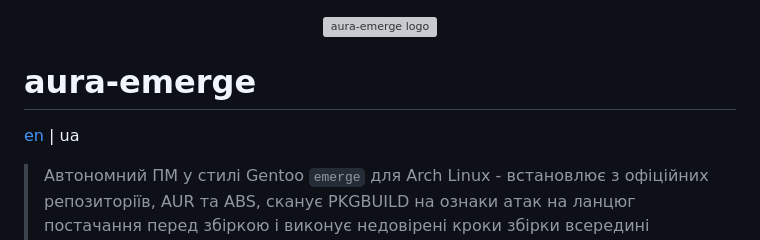
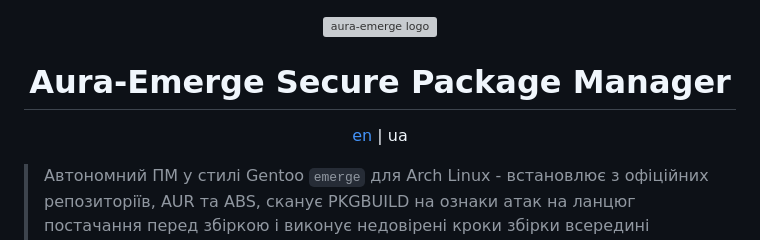
Before and after one commit to Undercat037/aura-emerge, a Markdown page: UA-README.MD, the part around the change. Drawn GitHub-style; grey boxes are pictures that could not be loaded.

```diff
--- a/UA-README.MD
+++ b/UA-README.MD
@@ -1,9 +1,10 @@
 <div align="center">
   <img src="repo-files/Logo-128x128.svg" width="128" alt="aura-emerge logo">
+
+# Aura-Emerge Secure Package Manager
+
+[en](README.MD) | ua
 </div>
-
-# aura-emerge
-[en](README.MD) | ua
 
 > Автономний ПМ у стилі Gentoo `emerge` для Arch Linux - встановлює з офіційних репозиторіїв, AUR та ABS, сканує PKGBUILD на ознаки атак на ланцюг постачання перед збіркою і виконує недовірені кроки збірки всередині пісочниці `bwrap`.
 
```
Also changed, not shown: README.MD (+2 -2 lines).
